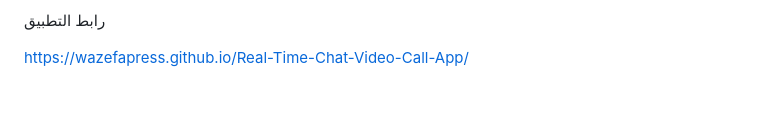
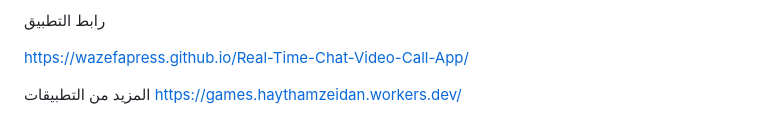
Before and after one commit to wazefapress/Real-Time-Chat-Video-Call-App, a Markdown page: README.md, the part around the change. Rendered like a GitHub page; blank space fills up the shorter version.

Commit message:
Add additional application link to README

```diff
--- a/README.md
+++ b/README.md
@@ -58,3 +58,7 @@ cd your-repo-name
 رابط التطبيق
 
 https://wazefapress.github.io/Real-Time-Chat-Video-Call-App/
+
+
+المزيد من التطبيقات
+https://games.haythamzeidan.workers.dev/
```
